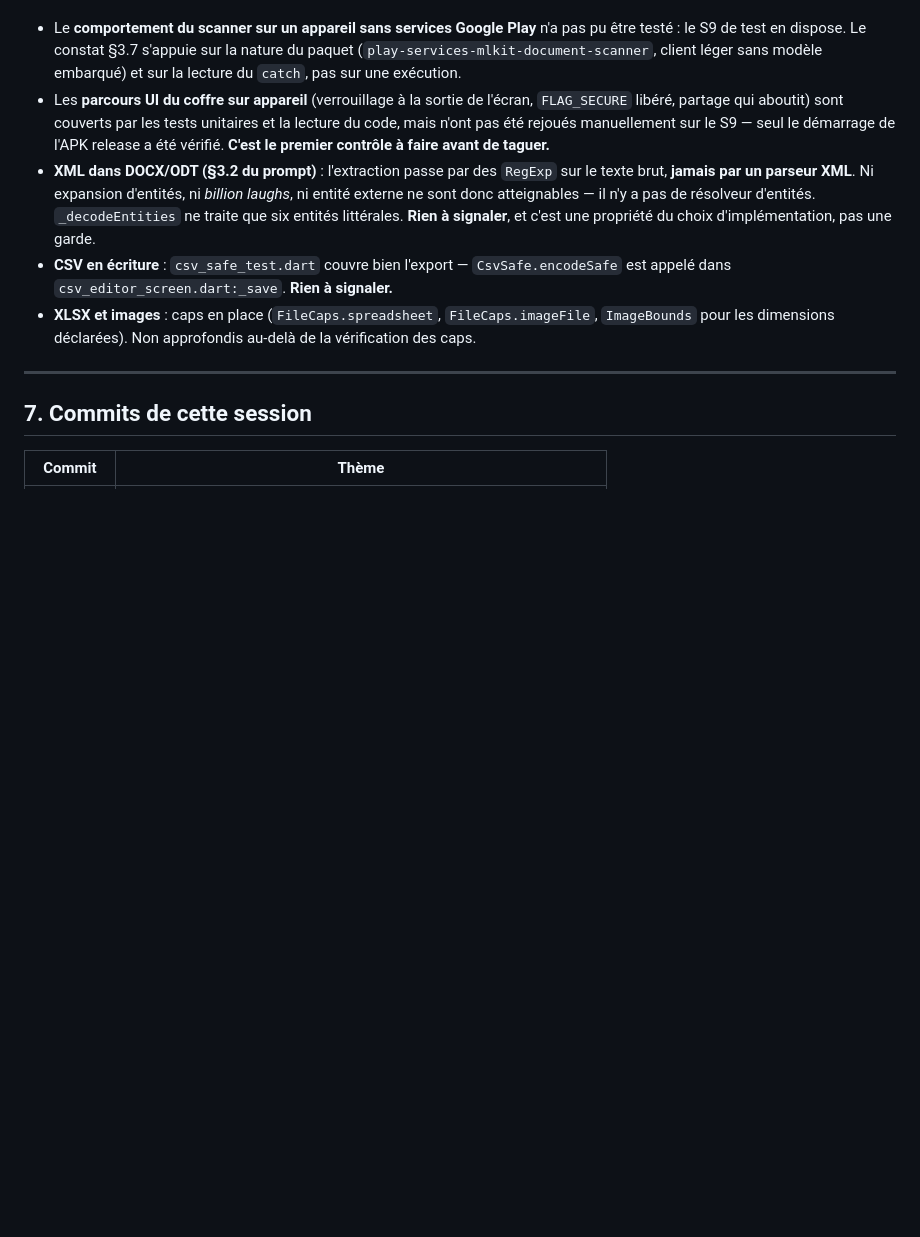
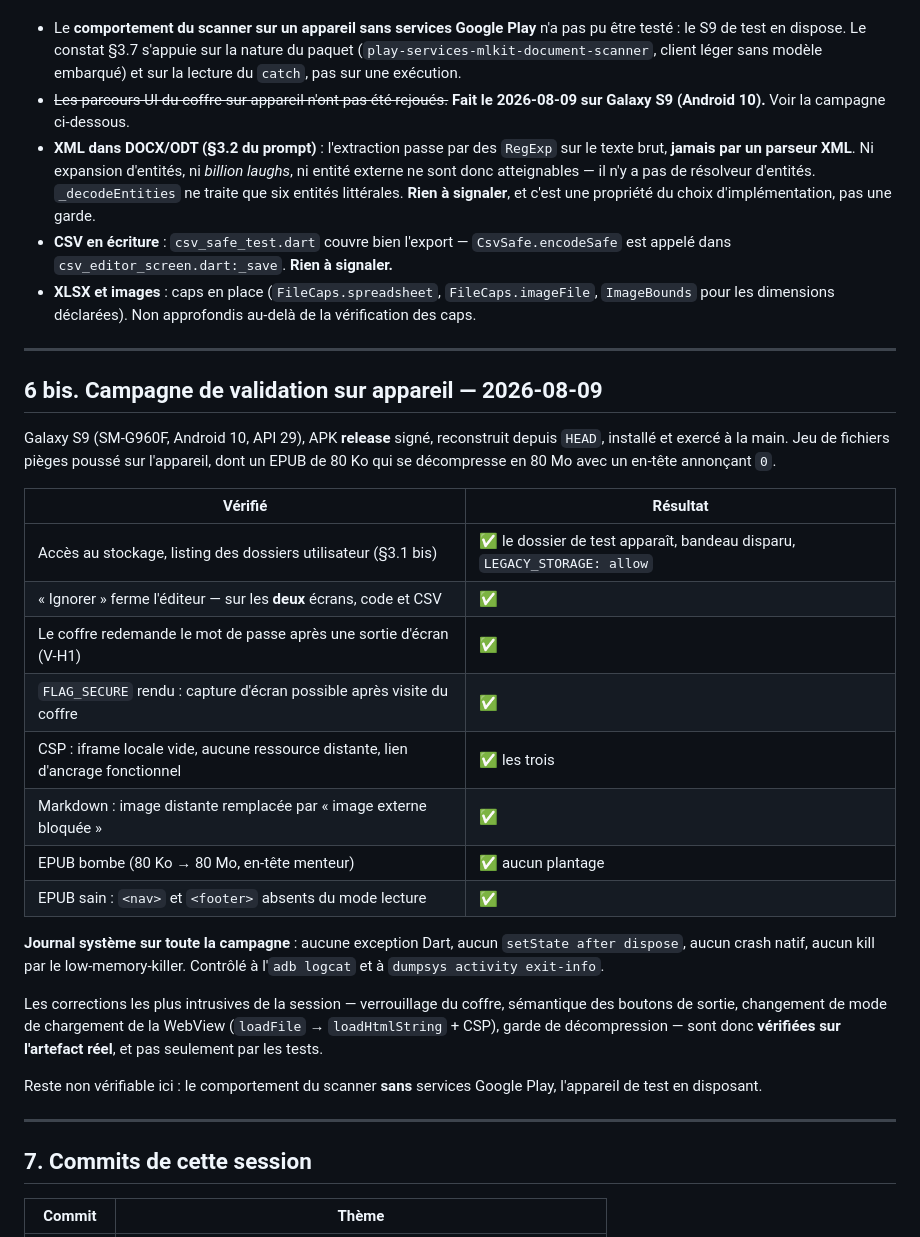
Before and after one commit to gitubpatrice/READ-FILES-TECH, a Markdown page: audits_results/consolidation_v2_15_20260809.md, the part around the change. Rendered like a GitHub page; blank space fills up the shorter version.

Commit message:
docs(audit): campagne de validation sur Galaxy S9 — les 8 controles passent

```diff
--- a/audits_results/consolidation_v2_15_20260809.md
+++ b/audits_results/consolidation_v2_15_20260809.md
@@ -465,10 +465,8 @@ Une liste honnête de ce qui reste, plutôt qu'un rapport qui se déclare comple
   le S9 de test en dispose. Le constat §3.7 s'appuie sur la nature du paquet
   (`play-services-mlkit-document-scanner`, client léger sans modèle embarqué) et sur la lecture du
   `catch`, pas sur une exécution.
-- Les **parcours UI du coffre sur appareil** (verrouillage à la sortie de l'écran, `FLAG_SECURE`
-  libéré, partage qui aboutit) sont couverts par les tests unitaires et la lecture du code, mais
-  n'ont pas été rejoués manuellement sur le S9 — seul le démarrage de l'APK release a été vérifié.
-  **C'est le premier contrôle à faire avant de taguer.**
+- ~~Les parcours UI du coffre sur appareil n'ont pas été rejoués.~~ **Fait le 2026-08-09 sur
+  Galaxy S9 (Android 10).** Voir la campagne ci-dessous.
 - **XML dans DOCX/ODT (§3.2 du prompt)** : l'extraction passe par des `RegExp` sur le texte brut,
   **jamais par un parseur XML**. Ni expansion d'entités, ni *billion laughs*, ni entité externe ne
   sont donc atteignables — il n'y a pas de résolveur d'entités. `_decodeEntities` ne traite que six
@@ -478,6 +476,37 @@ Une liste honnête de ce qui reste, plutôt qu'un rapport qui se déclare comple
   dans `csv_editor_screen.dart:_save`. **Rien à signaler.**
 - **XLSX et images** : caps en place (`FileCaps.spreadsheet`, `FileCaps.imageFile`, `ImageBounds`
   pour les dimensions déclarées). Non approfondis au-delà de la vérification des caps.
+
+---
+
+## 6 bis. Campagne de validation sur appareil — 2026-08-09
+
+Galaxy S9 (SM-G960F, Android 10, API 29), APK **release** signé, reconstruit depuis `HEAD`,
+installé et exercé à la main. Jeu de fichiers pièges poussé sur l'appareil, dont un EPUB de 80 Ko
+qui se décompresse en 80 Mo avec un en-tête annonçant `0`.
+
+| Vérifié | Résultat |
+|---|---|
+| Accès au stockage, listing des dossiers utilisateur (§3.1 bis) | ✅ le dossier de test apparaît, bandeau disparu, `LEGACY_STORAGE: allow` |
+| « Ignorer » ferme l'éditeur — sur les **deux** écrans, code et CSV | ✅ |
+| Le coffre redemande le mot de passe après une sortie d'écran (V-H1) | ✅ |
+| `FLAG_SECURE` rendu : capture d'écran possible après visite du coffre | ✅ |
+| CSP : iframe locale vide, aucune ressource distante, lien d'ancrage fonctionnel | ✅ les trois |
+| Markdown : image distante remplacée par « image externe bloquée » | ✅ |
+| EPUB bombe (80 Ko → 80 Mo, en-tête menteur) | ✅ aucun plantage |
+| EPUB sain : `<nav>` et `<footer>` absents du mode lecture | ✅ |
+
+**Journal système sur toute la campagne** : aucune exception Dart, aucun `setState after dispose`,
+aucun crash natif, aucun kill par le low-memory-killer. Contrôlé à l'`adb logcat` et à
+`dumpsys activity exit-info`.
+
+Les corrections les plus intrusives de la session — verrouillage du coffre, sémantique des boutons
+de sortie, changement de mode de chargement de la WebView (`loadFile` → `loadHtmlString` + CSP),
+garde de décompression — sont donc **vérifiées sur l'artefact réel**, et pas seulement par les
+tests.
+
+Reste non vérifiable ici : le comportement du scanner **sans** services Google Play, l'appareil de
+test en disposant.
 
 ---
 
```
